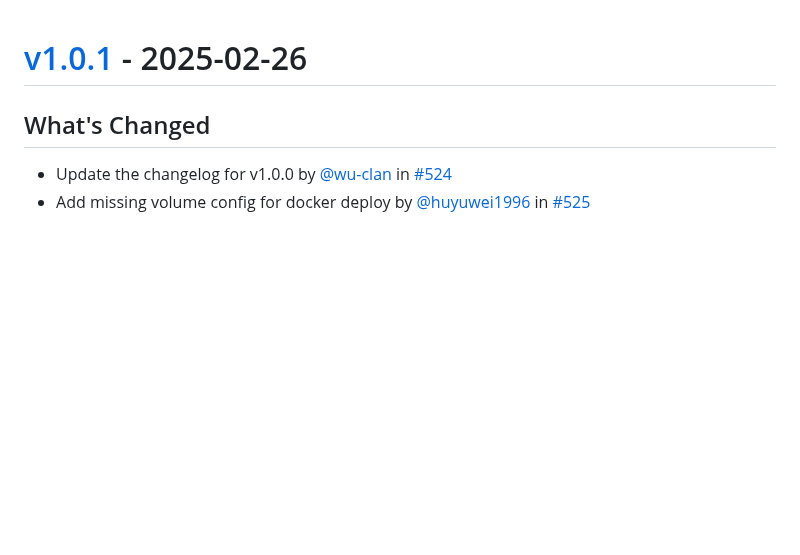
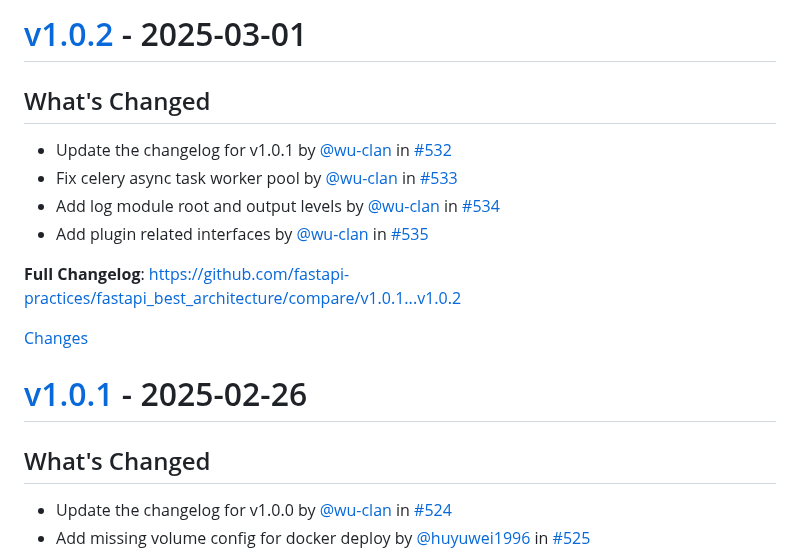
Before and after one commit to balinteszter-dev/fastapi-best-architecture, a Markdown page: CHANGELOG.md, the part around one of its changes. Drawn GitHub-style; blank space fills up the shorter version.

Commit message:
Update the changelog for v1.0.2 (#536)

```diff
--- a/CHANGELOG.md
+++ b/CHANGELOG.md
@@ -1,3 +1,18 @@
+<a id="v1.0.2"></a>
+# [v1.0.2](https://github.com/fastapi-practices/fastapi_best_architecture/releases/tag/v1.0.2) - 2025-03-01
+
+## What's Changed
+* Update the changelog for v1.0.1 by [@wu-clan](https://github.com/wu-clan) in [#532](https://github.com/fastapi-practices/fastapi_best_architecture/pull/532)
+* Fix celery async task worker pool by [@wu-clan](https://github.com/wu-clan) in [#533](https://github.com/fastapi-practices/fastapi_best_architecture/pull/533)
+* Add log module root and output levels by [@wu-clan](https://github.com/wu-clan) in [#534](https://github.com/fastapi-practices/fastapi_best_architecture/pull/534)
+* Add plugin related interfaces by [@wu-clan](https://github.com/wu-clan) in [#535](https://github.com/fastapi-practices/fastapi_best_architecture/pull/535)
+
+
+**Full Changelog**: https://github.com/fastapi-practices/fastapi_best_architecture/compare/v1.0.1...v1.0.2
+
+[Changes][v1.0.2]
+
+
 <a id="v1.0.1"></a>
 # [v1.0.1](https://github.com/fastapi-practices/fastapi_best_architecture/releases/tag/v1.0.1) - 2025-02-26
 
```
Also changed, not shown: other parts of CHANGELOG.md (+2 -1 lines).
